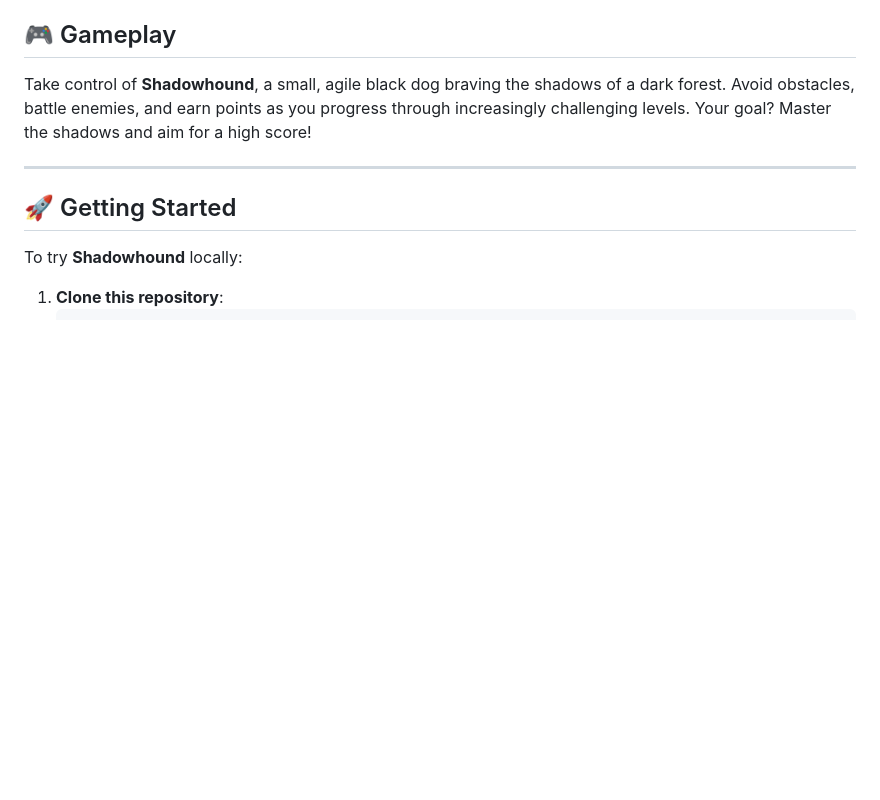
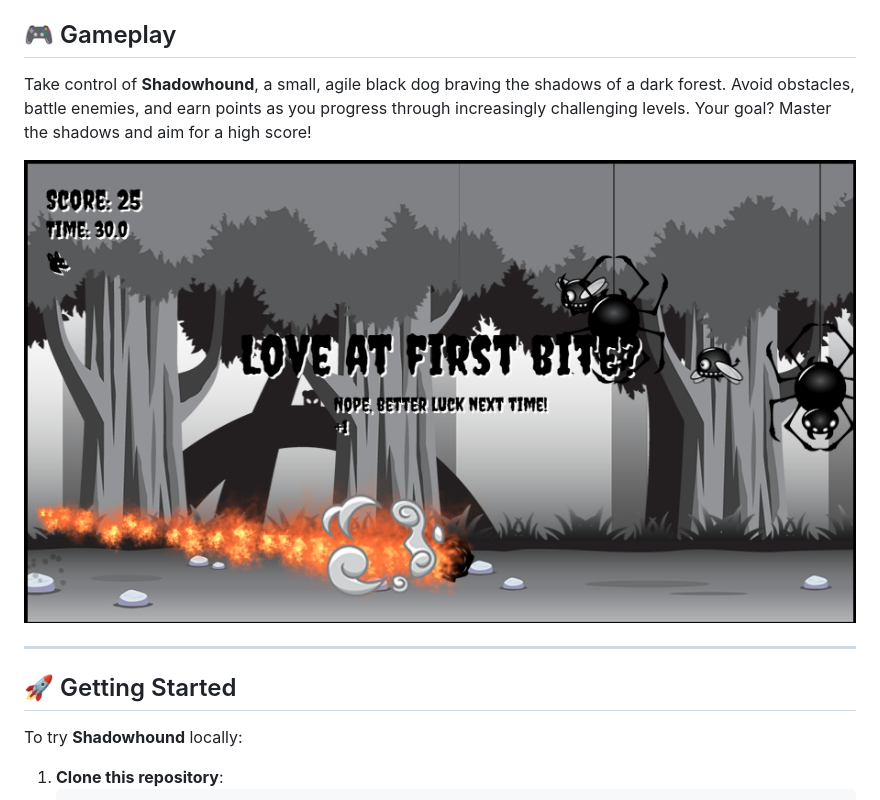
Before and after one commit to mariokreitz/Shadowhound, a Markdown page: README.md, the part around one of its changes. Drawn GitHub-style; blank space fills up the shorter version.

Commit message:
docs: update README with new game screenshot showing the menu
- Added the latest screenshot of the game to the README, now displaying the game menu.

```diff
--- a/README.md
+++ b/README.md
@@ -33,6 +34,8 @@
 ## 🎮 Gameplay
 
 Take control of **Shadowhound**, a small, agile black dog braving the shadows of a dark forest. Avoid obstacles, battle enemies, and earn points as you progress through increasingly challenging levels. Your goal? Master the shadows and aim for a high score!
+
+![screenshot](./screenshot.png)
 
 ---
 
```
Also changed, not shown: other parts of README.md (+2 -1 lines).
